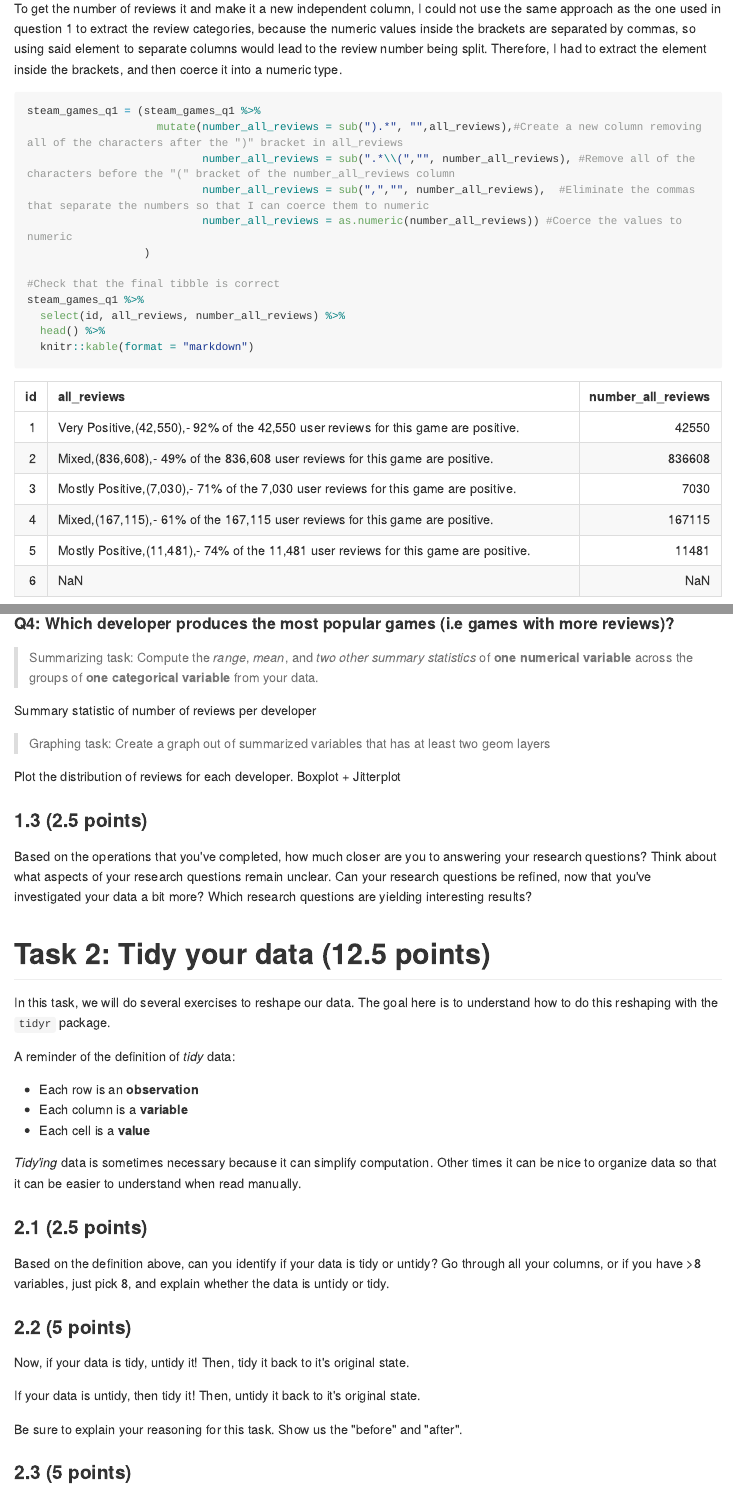
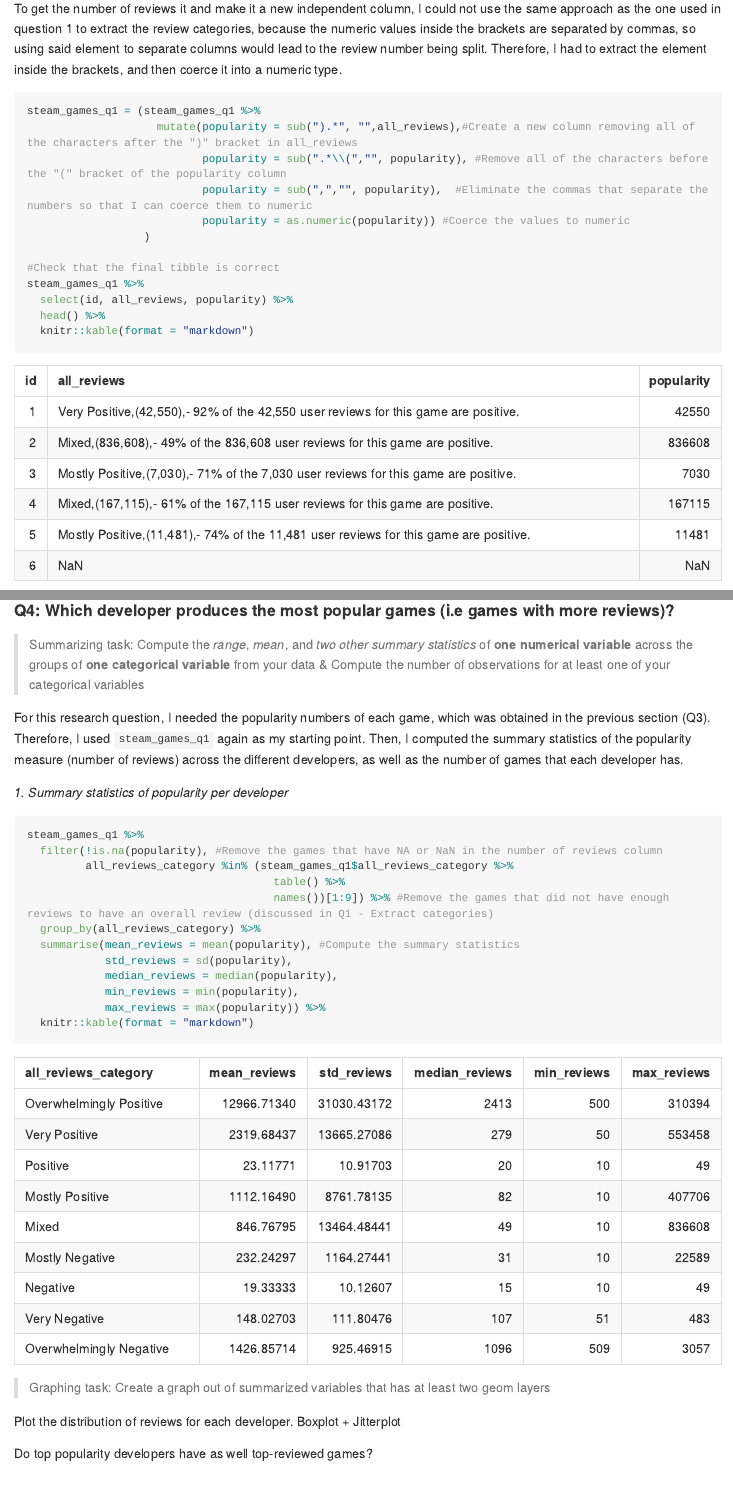
Before and after one commit to ErickNavarroD/mda-ErickNavarroD, an R Markdown document (mda_milestone_2.Rmd): the page in a window 1100 px wide, from 8200 px down, and a second part further down, joined at a grey line. The pictures show the output file mda_milestone_2.md that the author committed with the source, drawn offline in the style of GitHub; long lines of code are wrapped.

Commit message:
Change the name of variable number_all_reviews to popularity to improve the understanding of the dataset

````diff
--- a/mda_milestone_2.Rmd
+++ b/mda_milestone_2.Rmd
@@ -240,15 +240,15 @@ To get the number of reviews it and make it a new independent column, I could no
 ```{r, warning=FALSE}
 
 steam_games_q1 = (steam_games_q1 %>%
-                    mutate(number_all_reviews = sub(").*", "",all_reviews),#Create a new column removing all of the characters after the ")" bracket in all_reviews
-                           number_all_reviews = sub(".*\\(","", number_all_reviews), #Remove all of the characters before the "(" bracket of the number_all_reviews column
-                           number_all_reviews = sub(",","", number_all_reviews),  #Eliminate the commas that separate the numbers so that I can coerce them to numeric
-                           number_all_reviews = as.numeric(number_all_reviews)) #Coerce the values to numeric
+                    mutate(popularity = sub(").*", "",all_reviews),#Create a new column removing all of the characters after the ")" bracket in all_reviews
+                           popularity = sub(".*\\(","", popularity), #Remove all of the characters before the "(" bracket of the popularity column
+                           popularity = sub(",","", popularity),  #Eliminate the commas that separate the numbers so that I can coerce them to numeric
+                           popularity = as.numeric(popularity)) #Coerce the values to numeric
                   )
 
 #Check that the final tibble is correct
 steam_games_q1 %>%
-  select(id, all_reviews, number_all_reviews) %>%
+  select(id, all_reviews, popularity) %>%
   head() %>%
   knitr::kable(format = "markdown")
 
@@ -299,13 +299,32 @@ With these tasks, I could see that there is a difference in the popularity distr
 
 
 #### Q4: Which developer produces the most popular games (i.e games with more reviews)?
-> Summarizing task: Compute the *range*, *mean*, and *two other summary statistics* of **one numerical variable** across the groups of **one categorical variable** from your data.
+> Summarizing task: Compute the *range*, *mean*, and *two other summary statistics* of **one numerical variable** across the groups of **one categorical variable** from your data & Compute the number of observations for at least one of your categorical variables
 
-Summary statistic of number of reviews per developer
+For this research question, I needed the popularity numbers of each game, which was obtained in the previous section (Q3). Therefore, I used `steam_games_q1` again as my starting point. Then, I computed the summary statistics of the popularity measure (number of reviews) across the different developers, as well as the number of games that each developer has.
+
+*1. Summary statistics of popularity per developer*
+```{r}
+steam_games_q1 %>%
+  filter(!is.na(popularity), #Remove the games that have NA or NaN in the number of reviews column
+         all_reviews_category %in% (steam_games_q1$all_reviews_category %>%
+                                      table() %>%
+                                      names())[1:9]) %>% #Remove the games that did not have enough reviews to have an overall review (discussed in Q1 - Extract categories)
+  group_by(all_reviews_category) %>%
+  summarise(mean_reviews = mean(popularity), #Compute the summary statistics
+            std_reviews = sd(popularity),
+            median_reviews = median(popularity),
+            min_reviews = min(popularity),
+            max_reviews = max(popularity)) %>%
+  knitr::kable(format = "markdown")
+```
+
 
 > Graphing task:  Create a graph out of summarized variables that has at least two geom layers
 
 Plot the distribution of reviews for each developer. Boxplot + Jitterplot
+
+Do top popularity developers have as well top-reviewed games?
 
 ### 1.3 (2.5 points)
 
````
Also changed, not shown: mda_milestone_2.md, mda_milestone_2.Rmd (16 more changed lines), 2 other files.
